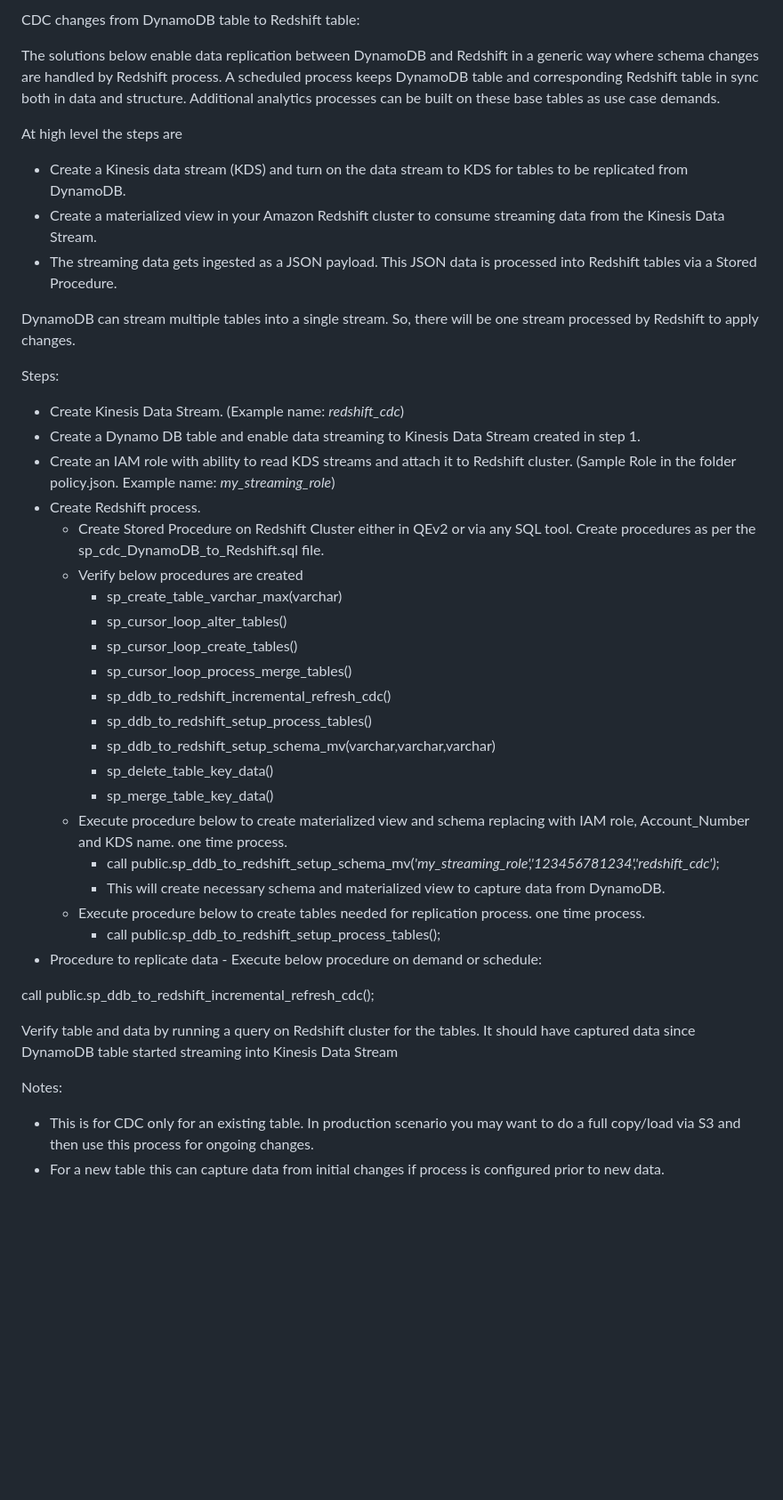
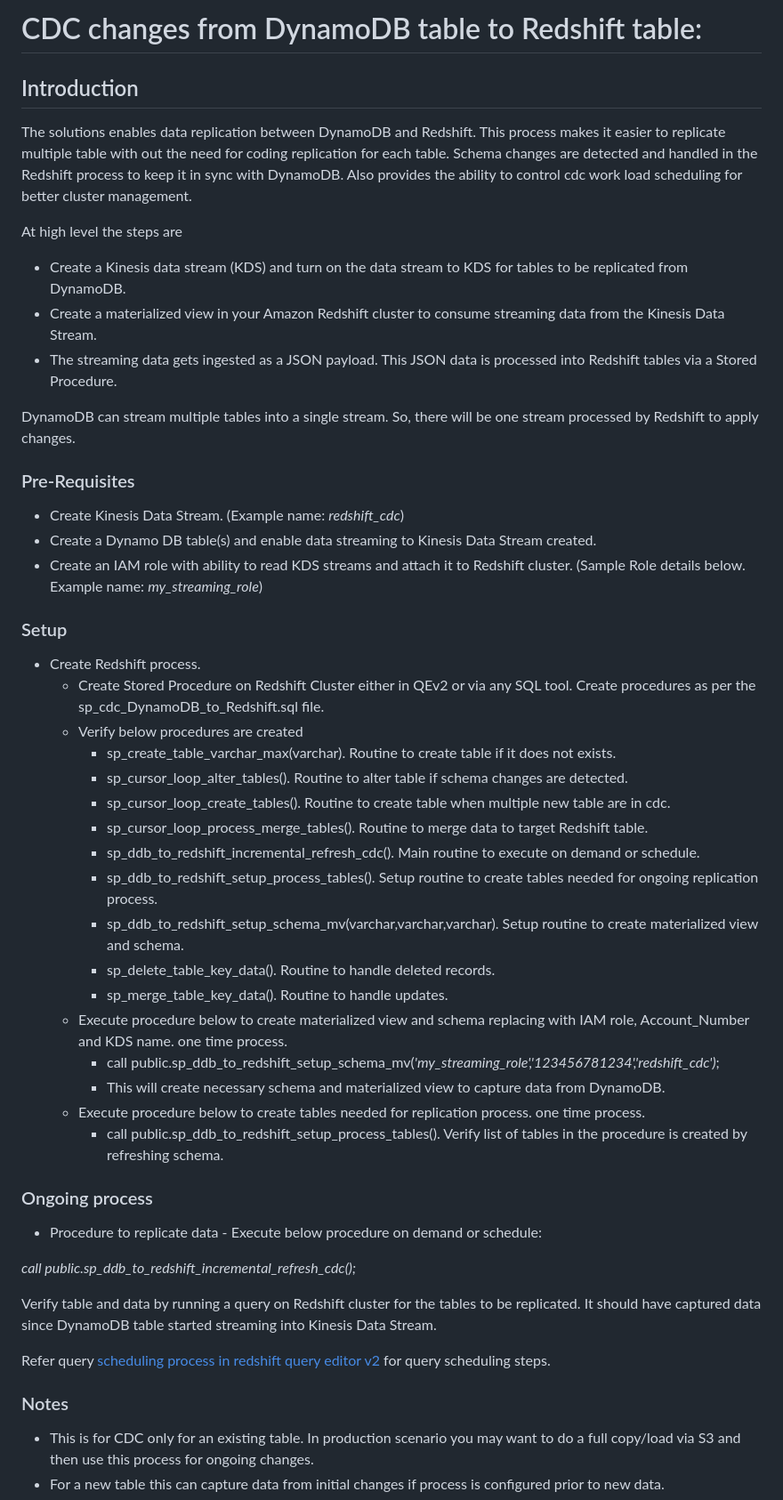
Before and after one commit to aws-samples/amazon-redshift-udfs, a Markdown page: stored-procedures/sp_cdc_DynamoDB_to_Redshift/ReadMe.md, the part around the change printed below. Shown: that part at 89% size. GitHub-like rendering; blank space fills up the shorter version.

```diff
--- a/stored-procedures/sp_cdc_DynamoDB_to_Redshift/ReadMe.md
+++ b/stored-procedures/sp_cdc_DynamoDB_to_Redshift/ReadMe.md
@@ -1,6 +1,11 @@
-CDC changes from DynamoDB table to Redshift table:
+# CDC changes from DynamoDB table to Redshift table:
 
-The solutions below enable data replication between DynamoDB and Redshift in a generic way where schema changes are handled by Redshift process. A scheduled process keeps DynamoDB table and corresponding Redshift table in sync both in data and structure. Additional analytics processes can be built on these base tables as use case demands.
+## Introduction
+
+The solutions enables data replication between DynamoDB and Redshift.
+This process makes it easier to replicate multiple table with out the need for coding replication for each table.
+Schema changes are detected and handled in the Redshift process to keep it in sync with DynamoDB.
+Also provides the ability to control cdc work load scheduling for better cluster management.
 
 At high level the steps are
 
@@ -11,38 +16,44 @@ At high level the steps are
 DynamoDB can stream multiple tables into a single stream. So, there will be one stream processed by Redshift to apply changes.
 
 
-Steps:
+### Pre-Requisites
+- Create Kinesis Data Stream. (Example name: *redshift\_cdc*)
+- Create a Dynamo DB table(s) and enable data streaming to Kinesis Data Stream created.
+- Create an IAM role with ability to read KDS streams and attach it to Redshift cluster.
+  (Sample Role details below. Example name: *my\_streaming\_role*)
 
-- Create Kinesis Data Stream. (Example name: *redshift\_cdc*)
-- Create a Dynamo DB table and enable data streaming to Kinesis Data Stream created in step 1.
-- Create an IAM role with ability to read KDS streams and attach it to Redshift cluster. (Sample Role in the folder policy.json. Example name: *my\_streaming\_role*)
+### Setup
 - Create Redshift process.
   - Create Stored Procedure on Redshift Cluster either in QEv2 or via any SQL tool. Create procedures as per the sp\_cdc\_DynamoDB\_to\_Redshift.sql file.
   - Verify below procedures are created
-    - sp\_create\_table\_varchar\_max(varchar)
-    - sp\_cursor\_loop\_alter\_tables()
-    - sp\_cursor\_loop\_create\_tables()
-    - sp\_cursor\_loop\_process\_merge\_tables()
-    - sp\_ddb\_to\_redshift\_incremental\_refresh\_cdc()
-    - sp\_ddb\_to\_redshift\_setup\_process\_tables()
-    - sp\_ddb\_to\_redshift\_setup\_schema\_mv(varchar,varchar,varchar)
-    - sp\_delete\_table\_key\_data()
-    - sp\_merge\_table\_key\_data()
+    - sp\_create\_table\_varchar\_max(varchar). Routine to create table if it does not exists.
+    - sp\_cursor\_loop\_alter\_tables(). Routine to alter table if schema changes are detected.
+    - sp\_cursor\_loop\_create\_tables(). Routine to create table when multiple new table are in cdc.
+    - sp\_cursor\_loop\_process\_merge\_tables(). Routine to merge data to target Redshift table.
+    - sp\_ddb\_to\_redshift\_incremental\_refresh\_cdc(). Main routine to execute on demand or schedule.
+    - sp\_ddb\_to\_redshift\_setup\_process\_tables(). Setup routine to create tables needed for ongoing replication process.
+    - sp\_ddb\_to\_redshift\_setup\_schema\_mv(varchar,varchar,varchar). Setup routine to create materialized view and schema.
+    - sp\_delete\_table\_key\_data(). Routine to handle deleted records.
+    - sp\_merge\_table\_key\_data(). Routine to handle updates.
   - Execute procedure below to create materialized view and schema replacing with IAM role, Account\_Number and KDS name. one time process.
     - call public.sp\_ddb\_to\_redshift\_setup\_schema\_mv(*'my\_streaming\_role','123456781234','redshift\_cdc')*;
     - This will create necessary schema and materialized view to capture data from DynamoDB.
   - Execute procedure below to create tables needed for replication process. one time process.
-    - call public.sp\_ddb\_to\_redshift\_setup\_process\_tables();
+    - call public.sp\_ddb\_to\_redshift\_setup\_process\_tables(). Verify list of tables in the procedure is created by refreshing schema.
+
+### Ongoing process
 - Procedure to replicate data -   Execute below procedure on demand or schedule:
 
-call public.sp\_ddb\_to\_redshift\_incremental\_refresh\_cdc();
+*call public.sp\_ddb\_to\_redshift\_incremental\_refresh\_cdc();*
 
-Verify table and data by running a query on Redshift cluster for the tables. It should have captured data since DynamoDB table started streaming into Kinesis Data Stream
+Verify table and data by running a query on Redshift cluster for the tables to be replicated.
+It should have captured data since DynamoDB table started streaming into Kinesis Data Stream.
+
+Refer query [scheduling process in redshift query editor v2](https://docs.aws.amazon.com/redshift/latest/mgmt/query-editor-schedule-query.html) for query scheduling steps.
 
 
 
-
-Notes:
+### Notes
 
 - This is for CDC only for an existing table. In production scenario you may want to do a full copy/load via S3 and then use this process for ongoing changes.
 - For a new table this can capture data from initial changes if process is configured prior to new data.
```
Also changed, not shown: other parts of stored-procedures/sp_cdc_DynamoDB_to_Redshift/ReadMe.md (+32 -0 lines).
